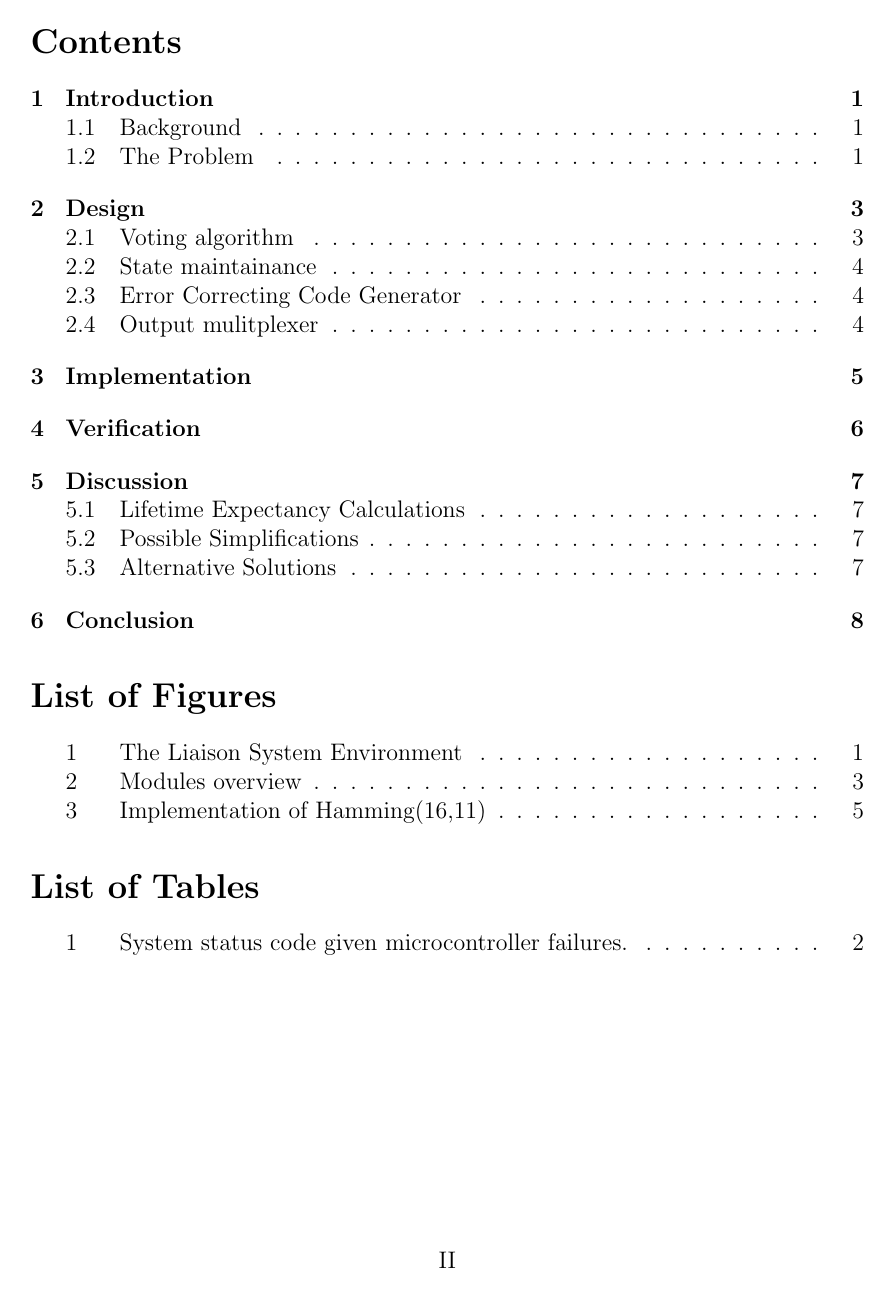
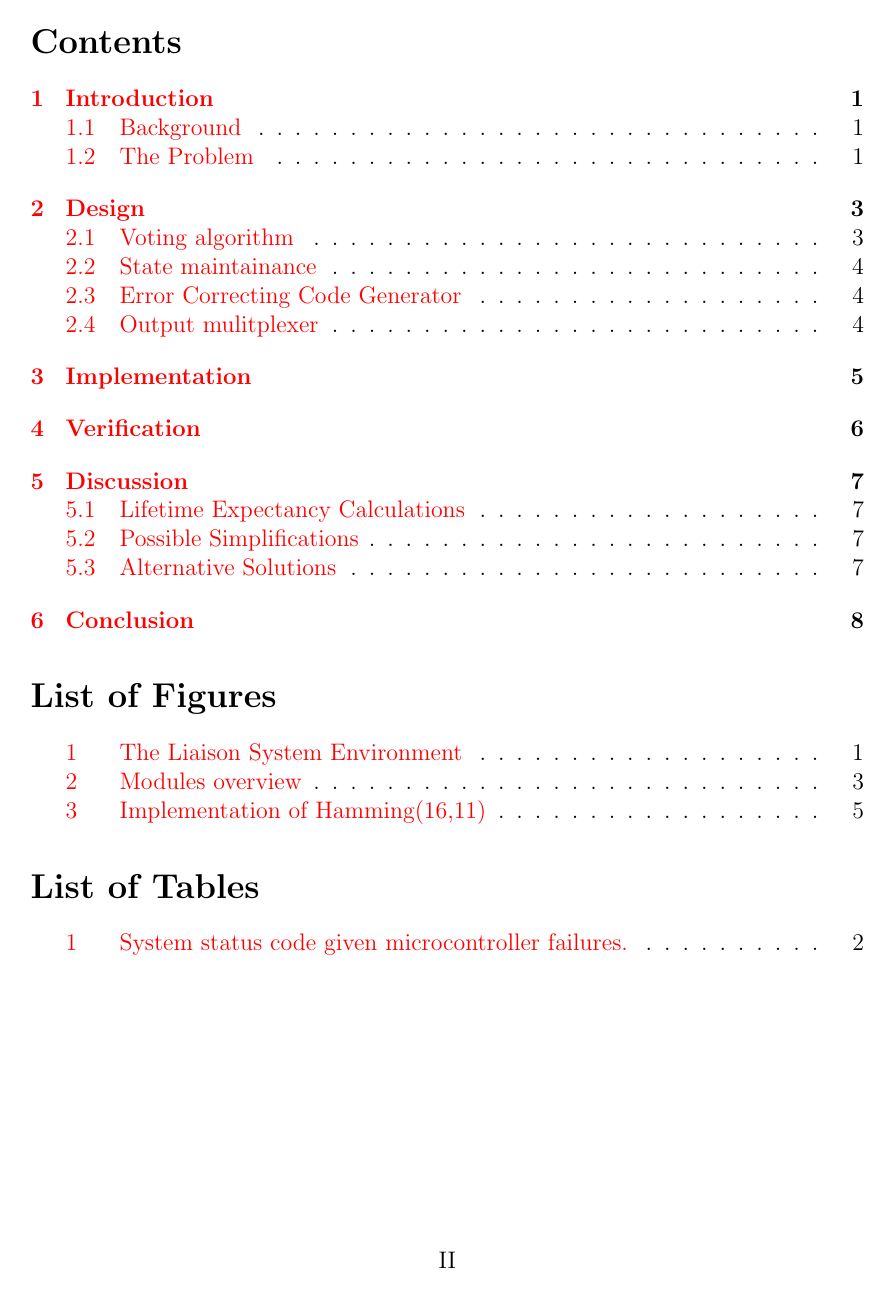
Before and after one commit to benjambj/TFE4140, a LaTeX document (report/main.tex): page 3 of 12. Compiled offline with pdfLaTeX.

Commit message:
Used my estetichal powers and changed colours on links

```diff
--- a/report/main.tex
+++ b/report/main.tex
@@ -30,7 +30,7 @@
 \def\theaipage{\string\hyperpage{\thepage}}
 
 \hypersetup{
-    %bookmarks=true,         % show bookmarks bar?
+    bookmarks=true,         % show bookmarks bar?
     unicode=false,          % non-Latin characters in Acrobats bookmarks
     pdftoolbar=true,        % show Acrobats toolbar?
     pdfmenubar=true,        % show Acrobats menu?T
@@ -43,8 +43,8 @@
     pdfproducer={Stian Hvatum, Benjamin Bjørnseth}, % producer of the document
     pdfnewwindow=true,      % links in new window
     colorlinks,       % false: boxed links; true: colored links
-    linkcolor=black,          % color of internal links
-    citecolor=green,        % color of links to bibliography
+    linkcolor=red,          % color of internal links
+    citecolor=blue,        % color of links to bibliography
     filecolor=magenta,      % color of file links
     urlcolor=cyan           % color of external links
 }
```
